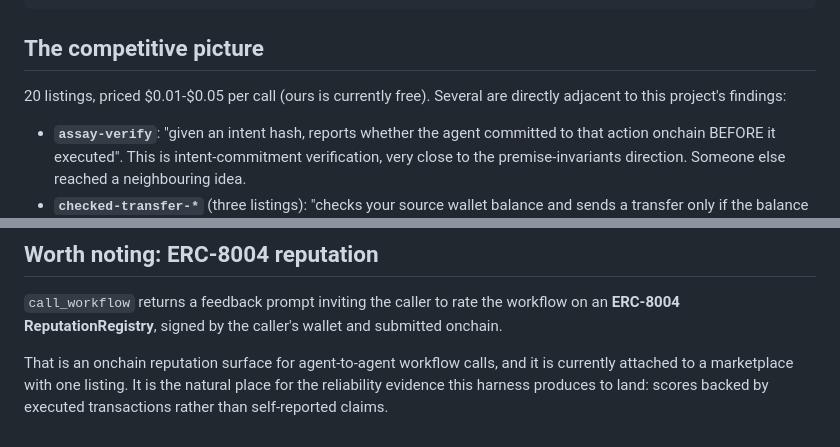
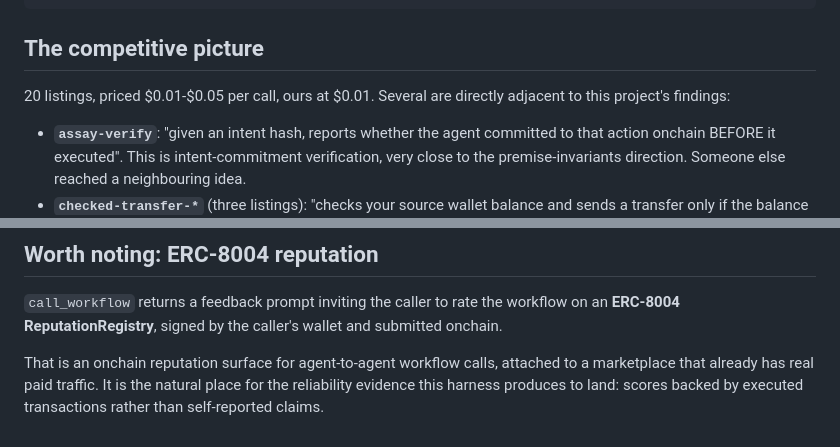
Before and after one commit to Eienel/sama, a Markdown page: keeperhub/MARKETPLACE.md, 2 parts joined by grey strips. GitHub-like rendering.

Commit message:
Fix two stale lines in MARKETPLACE.md
The listing is priced, not free, and the reputation note still described the
marketplace as having one listing.

```diff
--- a/keeperhub/MARKETPLACE.md
+++ b/keeperhub/MARKETPLACE.md
@@ -68,7 +68,7 @@ call_workflow {"slug":"premise-freshness-check","inputs":{}}
 
 ## The competitive picture
 
-20 listings, priced $0.01-$0.05 per call (ours is currently free). Several are directly
+20 listings, priced $0.01-$0.05 per call, ours at $0.01. Several are directly
 adjacent to this project's findings:
 
 - **`assay-verify`**: "given an intent hash, reports whether the agent committed to
@@ -106,7 +106,7 @@ workflow node hard-requires one, despite its own schema describing the field as
 `call_workflow` returns a feedback prompt inviting the caller to rate the workflow on
 an **ERC-8004 ReputationRegistry**, signed by the caller's wallet and submitted onchain.
 
-That is an onchain reputation surface for agent-to-agent workflow calls, and it is
-currently attached to a marketplace with one listing. It is the natural place for the
+That is an onchain reputation surface for agent-to-agent workflow calls, attached to a
+marketplace that already has real paid traffic. It is the natural place for the
 reliability evidence this harness produces to land: scores backed by executed
 transactions rather than self-reported claims.
```
